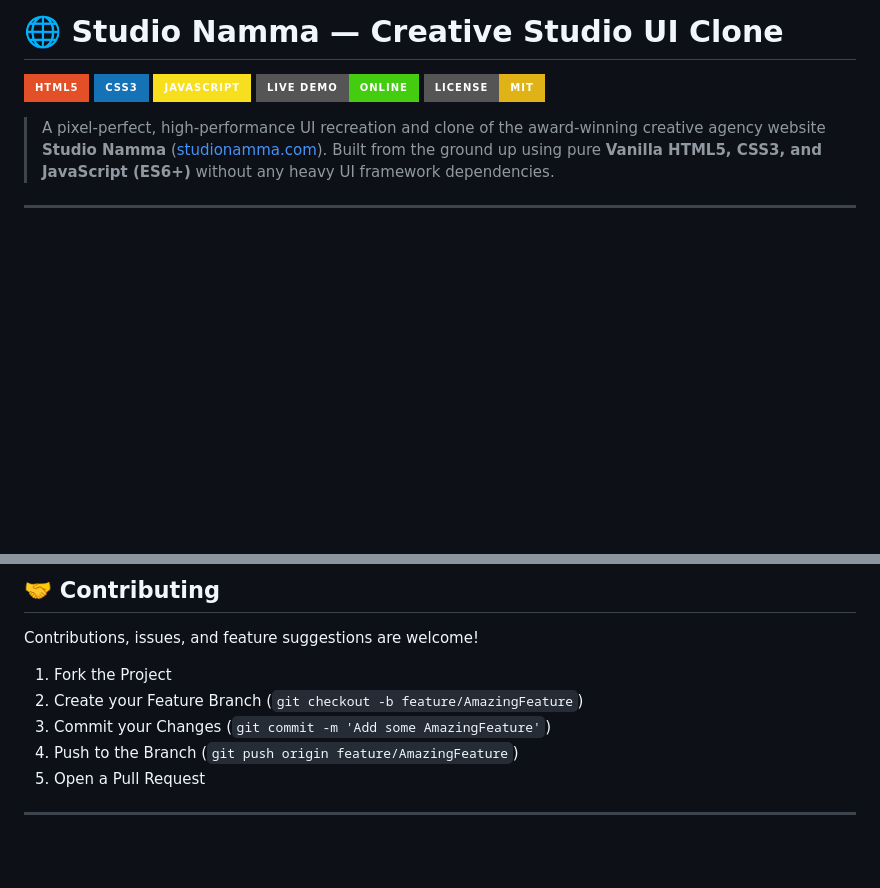
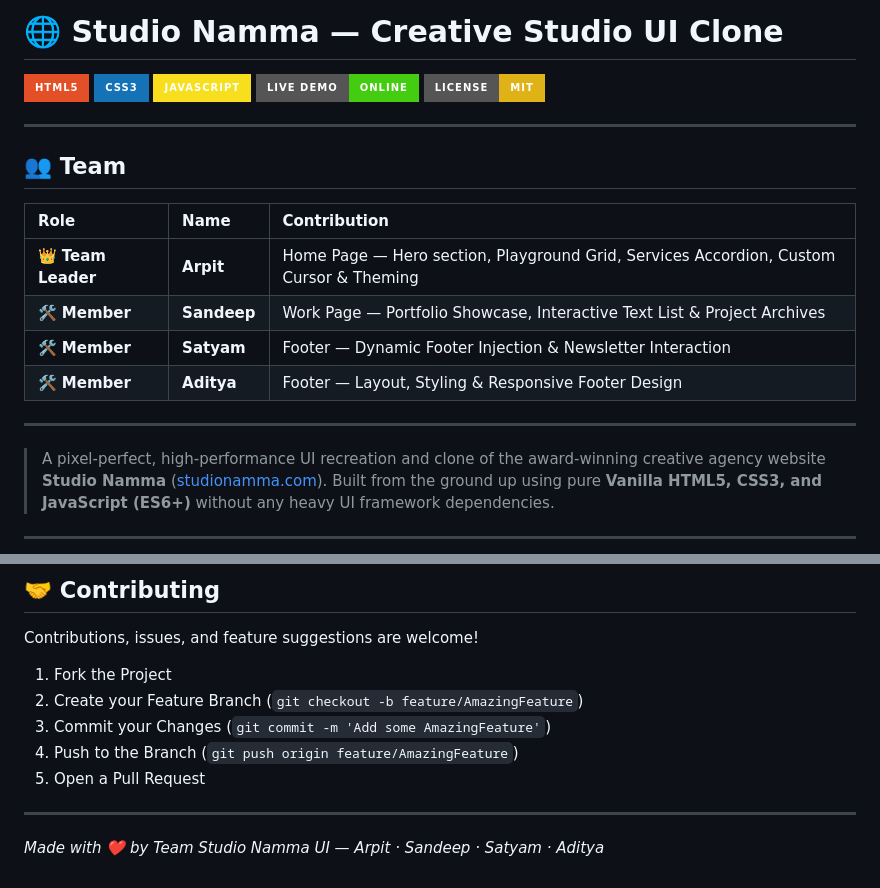
Before and after one commit to thisisarpit26-prog/Studio-Namma-UI, a Markdown page: README.md, 2 parts joined by grey strips. GitHub-like rendering; badges without logos; blank space fills up the shorter version.

Commit message:
Add member info

```diff
--- a/README.md
+++ b/README.md
@@ -5,6 +5,19 @@
 [![JavaScript](https://img.shields.io/badge/JavaScript-F7DF1E?style=for-the-badge&logo=javascript&logoColor=black)](https://developer.mozilla.org/en-US/docs/Web/JavaScript)
 [![Live Demo](https://img.shields.io/badge/Live_Demo-Online-brightgreen?style=for-the-badge&logo=githubpages&logoColor=white)](https://thisisarpit26-prog.github.io/Studio-Namma-UI/)
 [![License: MIT](https://img.shields.io/badge/License-MIT-yellow.svg?style=for-the-badge)](LICENSE)
+
+---
+
+## 👥 Team
+
+| Role | Name | Contribution |
+| :--- | :--- | :--- |
+| 👑 **Team Leader** | **Arpit** | Home Page — Hero section, Playground Grid, Services Accordion, Custom Cursor & Theming |
+| 🛠️ **Member** | **Sandeep** | Work Page — Portfolio Showcase, Interactive Text List & Project Archives |
+| 🛠️ **Member** | **Satyam** | Footer — Dynamic Footer Injection & Newsletter Interaction |
+| 🛠️ **Member** | **Aditya** | Footer — Layout, Styling & Responsive Footer Design |
+
+---
 
 > A pixel-perfect, high-performance UI recreation and clone of the award-winning creative agency website **Studio Namma** ([studionamma.com](https://studionamma.com)). Built from the ground up using pure **Vanilla HTML5, CSS3, and JavaScript (ES6+)** without any heavy UI framework dependencies.
 
@@ -93,3 +106,5 @@ Contributions, issues, and feature suggestions are welcome!
 5. Open a Pull Request
 
 ---
+
+*Made with ❤️ by Team Studio Namma UI — Arpit · Sandeep · Satyam · Aditya*
```
